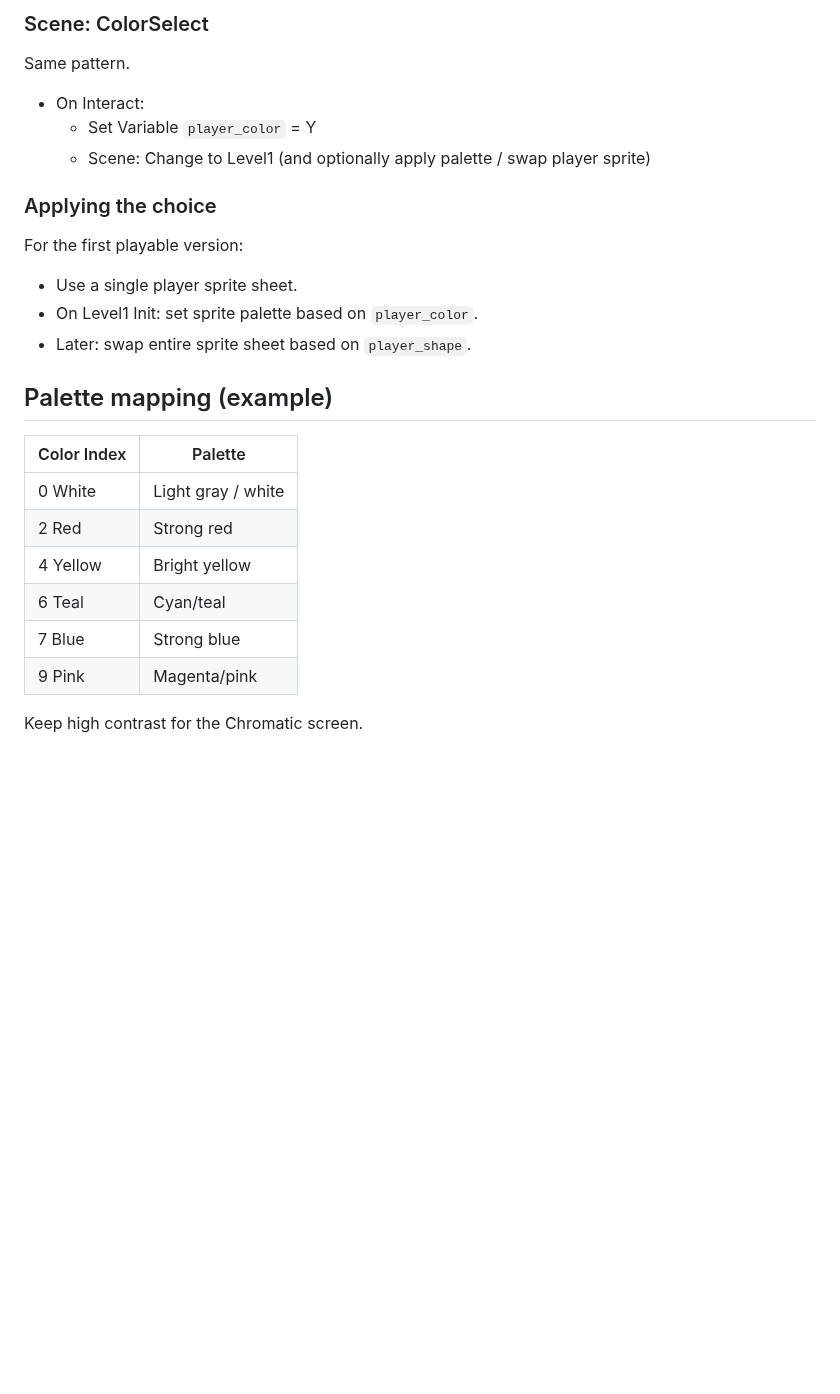
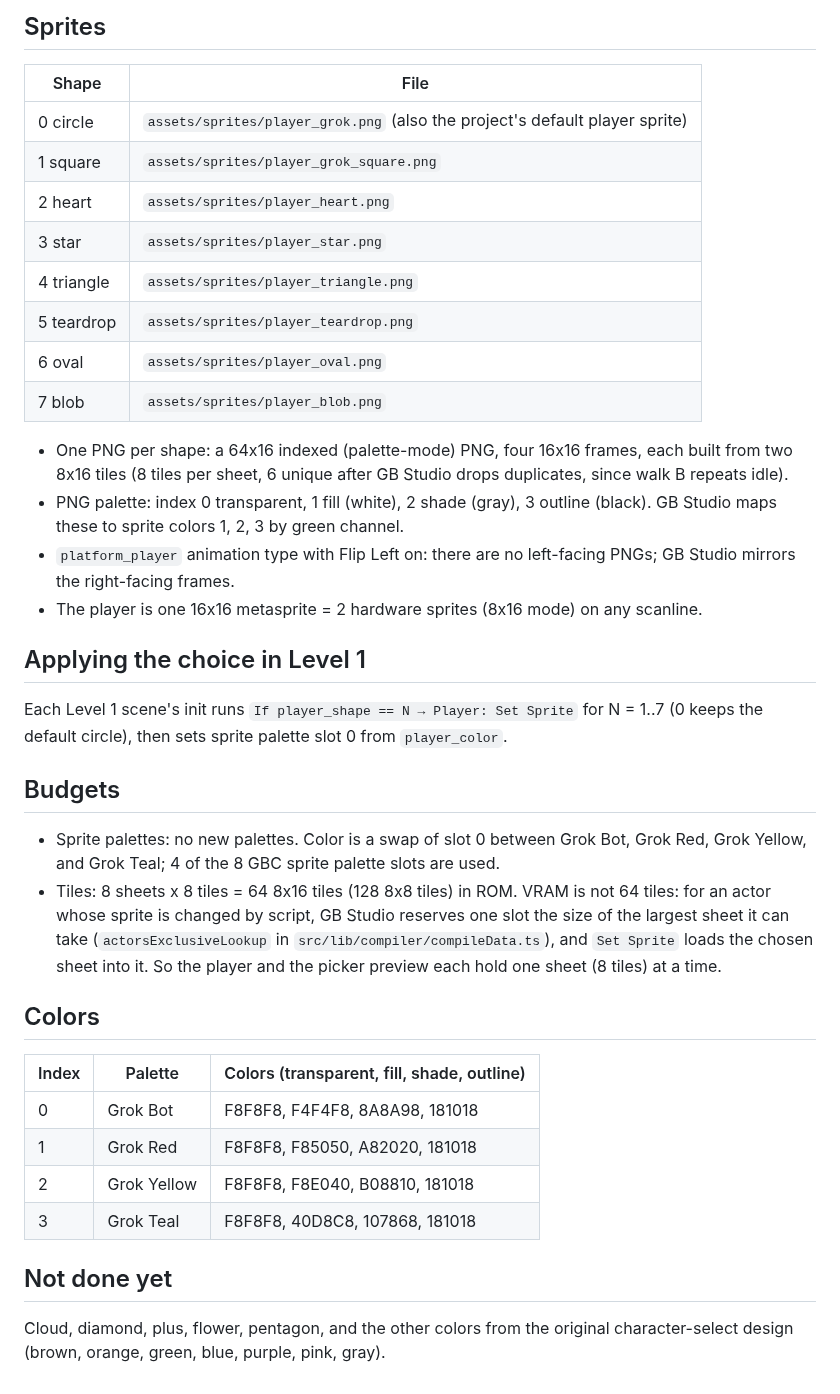
Before and after one commit to pileofflapjacks1/grok-bot-platformer, a Markdown page: docs/CHARACTER_SELECTION.md, the part around one of its changes. Rendered like a GitHub page; blank space fills up the shorter version.

```diff
--- a/docs/CHARACTER_SELECTION.md
+++ b/docs/CHARACTER_SELECTION.md
@@ -24,24 +32,35 @@ Place 6–12 choice actors (or a menu).
 
-### Scene: ColorSelect
-Same pattern.
-- On Interact:
-  - Set Variable `player_color` = Y
-  - Scene: Change to Level1 (and optionally apply palette / swap player sprite)
+## Sprites
+| Shape | File |
+|-------|------|
+| 0 circle | `assets/sprites/player_grok.png` (also the project's default player sprite) |
+| 1 square | `assets/sprites/player_grok_square.png` |
+| 2 heart | `assets/sprites/player_heart.png` |
+| 3 star | `assets/sprites/player_star.png` |
+| 4 triangle | `assets/sprites/player_triangle.png` |
+| 5 teardrop | `assets/sprites/player_teardrop.png` |
+| 6 oval | `assets/sprites/player_oval.png` |
+| 7 blob | `assets/sprites/player_blob.png` |
 
-### Applying the choice
-For the first playable version:
-- Use a single player sprite sheet.
-- On Level1 Init: set sprite palette based on `player_color`.
-- Later: swap entire sprite sheet based on `player_shape`.
+- One PNG per shape: a 64x16 indexed (palette-mode) PNG, four 16x16 frames, each built from two 8x16 tiles (8 tiles per sheet, 6 unique after GB Studio drops duplicates, since walk B repeats idle).
+- PNG palette: index 0 transparent, 1 fill (white), 2 shade (gray), 3 outline (black). GB Studio maps these to sprite colors 1, 2, 3 by green channel.
+- `platform_player` animation type with Flip Left on: there are no left-facing PNGs; GB Studio mirrors the right-facing frames.
+- The player is one 16x16 metasprite = 2 hardware sprites (8x16 mode) on any scanline.
 
-## Palette mapping (example)
-| Color Index | Palette |
-|-------------|---------|
-| 0 White     | Light gray / white |
-| 2 Red       | Strong red |
-| 4 Yellow    | Bright yellow |
-| 6 Teal      | Cyan/teal |
-| 7 Blue      | Strong blue |
-| 9 Pink      | Magenta/pink |
+## Applying the choice in Level 1
+Each Level 1 scene's init runs `If player_shape == N → Player: Set Sprite` for N = 1..7 (0 keeps the default circle), then sets sprite palette slot 0 from `player_color`.
 
-Keep high contrast for the Chromatic screen.
+## Budgets
+- Sprite palettes: no new palettes. Color is a swap of slot 0 between Grok Bot, Grok Red, Grok Yellow, and Grok Teal; 4 of the 8 GBC sprite palette slots are used.
+- Tiles: 8 sheets x 8 tiles = 64 8x16 tiles (128 8x8 tiles) in ROM. VRAM is not 64 tiles: for an actor whose sprite is changed by script, GB Studio reserves one slot the size of the largest sheet it can take (`actorsExclusiveLookup` in `src/lib/compiler/compileData.ts`), and `Set Sprite` loads the chosen sheet into it. So the player and the picker preview each hold one sheet (8 tiles) at a time.
+
+## Colors
+| Index | Palette | Colors (transparent, fill, shade, outline) |
+|-------|---------|------|
+| 0 | Grok Bot | F8F8F8, F4F4F8, 8A8A98, 181018 |
+| 1 | Grok Red | F8F8F8, F85050, A82020, 181018 |
+| 2 | Grok Yellow | F8F8F8, F8E040, B08810, 181018 |
+| 3 | Grok Teal | F8F8F8, 40D8C8, 107868, 181018 |
+
+## Not done yet
+Cloud, diamond, plus, flower, pentagon, and the other colors from the original character-select design (brown, orange, green, blue, purple, pink, gray).
```
Also changed, not shown: other parts of docs/CHARACTER_SELECTION.md (+24 -16 lines), README.md (+3 -3 lines), docs/shapes-sheet.png (added).
